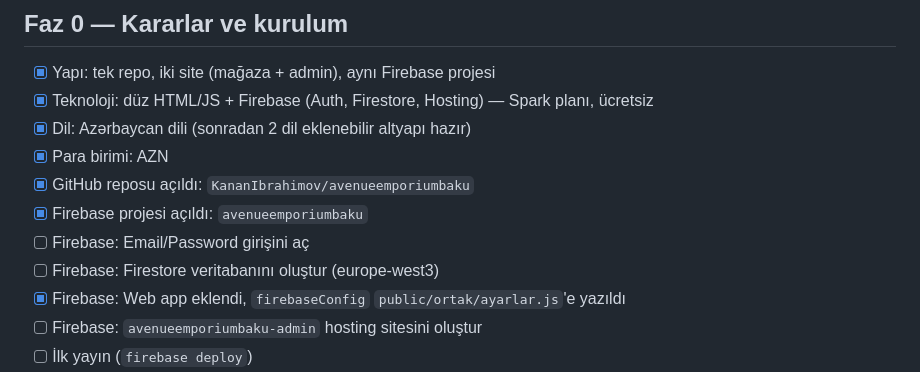
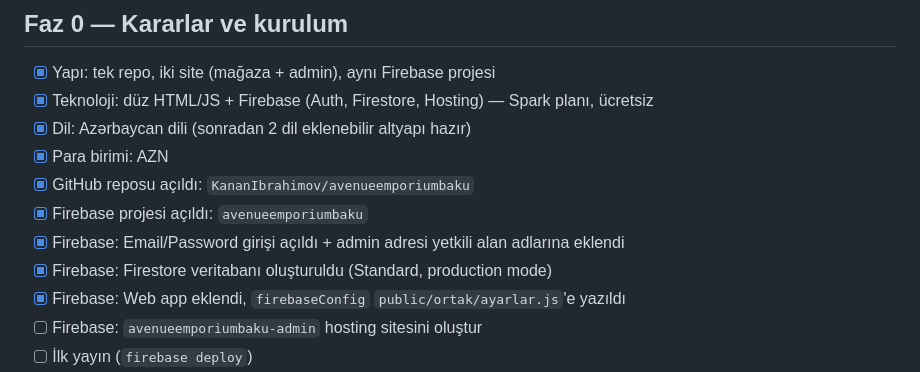
Before and after one commit to KananIbrahimov/avenueemporiumbaku, a Markdown page: IS_PLANI.md, the part around the change. Rendered like a GitHub page.

Commit message:
İş planı: Firebase Console kurulumu tamamlandı
Co-Authored-By: Claude Opus 5.5 <noreply@anthropic.com>
Claude-Session: https://claude.ai/code/session_017c1QnKi8SxCQD9gRypnTnD

```diff
--- a/IS_PLANI.md
+++ b/IS_PLANI.md
@@ -9,8 +9,8 @@
 - [x] Para birimi: AZN
 - [x] GitHub reposu açıldı: `KananIbrahimov/avenueemporiumbaku`
 - [x] Firebase projesi açıldı: `avenueemporiumbaku`
-- [ ] Firebase: Email/Password girişini aç
-- [ ] Firebase: Firestore veritabanını oluştur (europe-west3)
+- [x] Firebase: Email/Password girişi açıldı + admin adresi yetkili alan adlarına eklendi
+- [x] Firebase: Firestore veritabanı oluşturuldu (Standard, production mode)
 - [x] Firebase: Web app eklendi, `firebaseConfig` `public/ortak/ayarlar.js`'e yazıldı
 - [ ] Firebase: `avenueemporiumbaku-admin` hosting sitesini oluştur
 - [ ] İlk yayın (`firebase deploy`)
```
